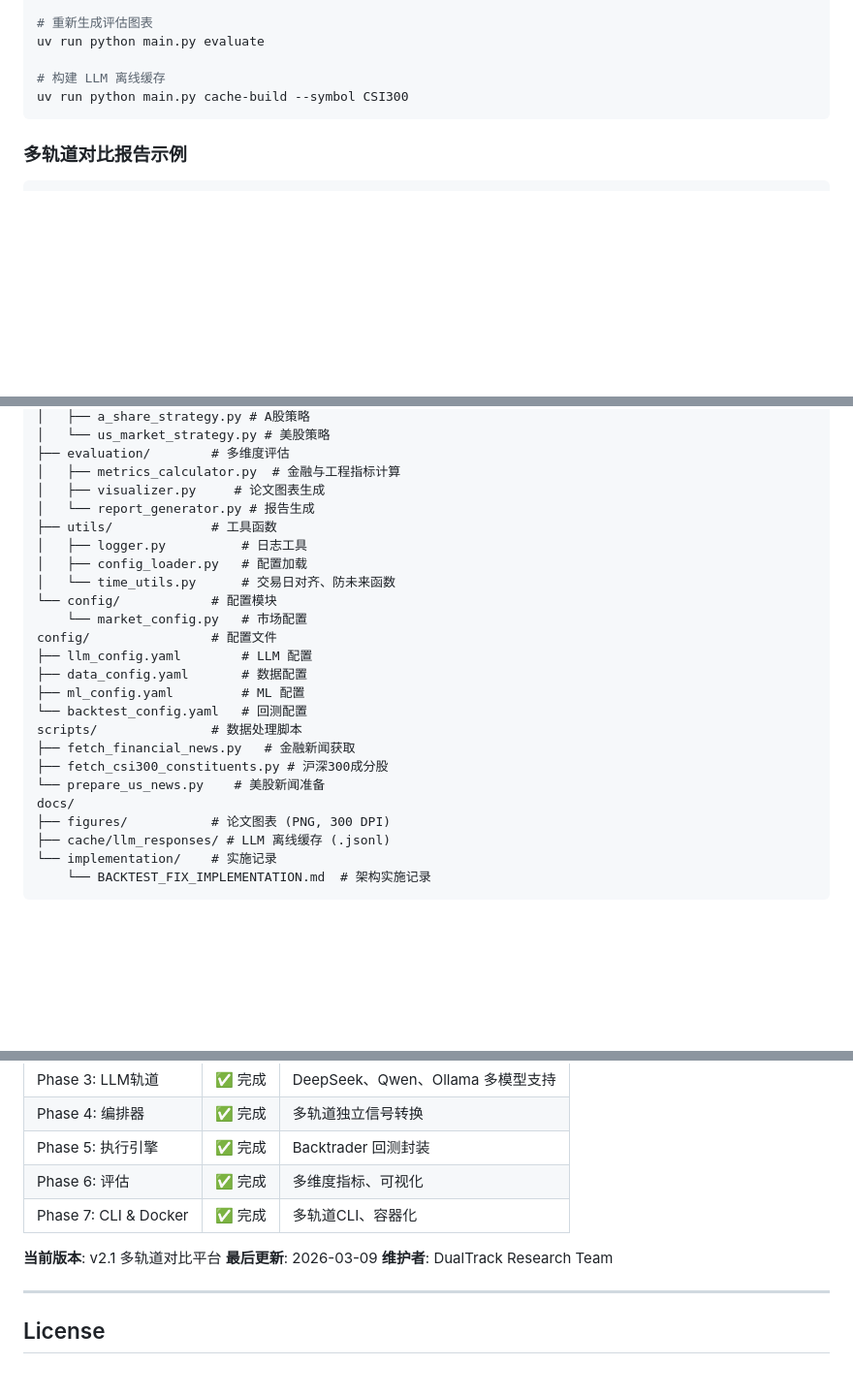
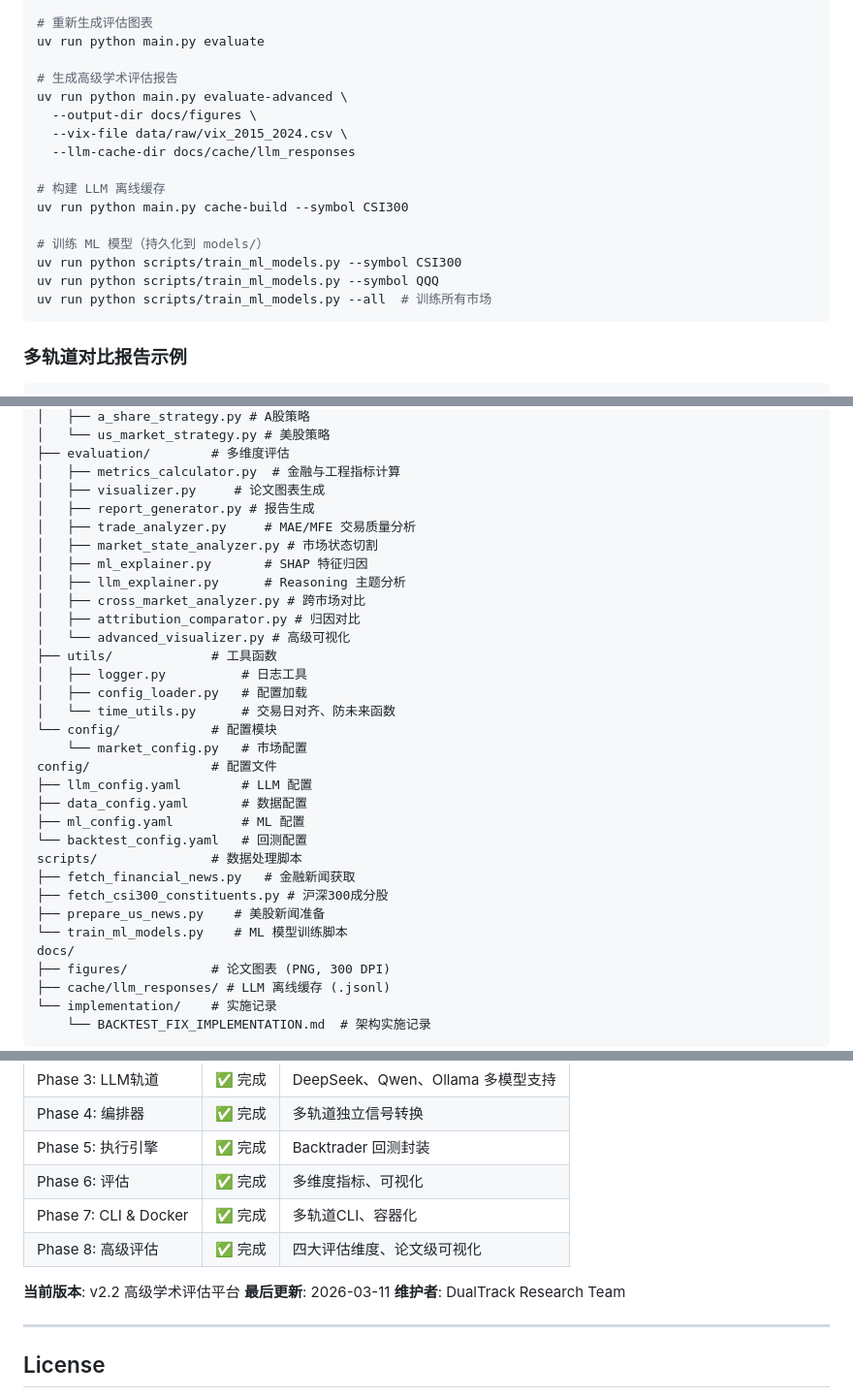
Before and after one commit to StarsunCao/DualTrack_Quant_Research, a Markdown page: README.md, 3 parts joined by grey strips. Shown at 97% size. Drawn GitHub-style; blank space fills up the shorter version.

````diff
--- a/README.md
+++ b/README.md
@@ -156,8 +156,19 @@ uv run python main.py run --track all --compare --symbol QQQ
 # 重新生成评估图表
 uv run python main.py evaluate
 
+# 生成高级学术评估报告
+uv run python main.py evaluate-advanced \
+  --output-dir docs/figures \
+  --vix-file data/raw/vix_2015_2024.csv \
+  --llm-cache-dir docs/cache/llm_responses
+
 # 构建 LLM 离线缓存
 uv run python main.py cache-build --symbol CSI300
+
+# 训练 ML 模型（持久化到 models/）
+uv run python scripts/train_ml_models.py --symbol CSI300
+uv run python scripts/train_ml_models.py --symbol QQQ
+uv run python scripts/train_ml_models.py --all  # 训练所有市场
 ```
 
 ### 多轨道对比报告示例
@@ -234,7 +290,14 @@ src/
 ├── evaluation/        # 多维度评估
 │   ├── metrics_calculator.py  # 金融与工程指标计算
 │   ├── visualizer.py     # 论文图表生成
-│   └── report_generator.py # 报告生成
+│   ├── report_generator.py # 报告生成
+│   ├── trade_analyzer.py     # MAE/MFE 交易质量分析
+│   ├── market_state_analyzer.py # 市场状态切割
+│   ├── ml_explainer.py       # SHAP 特征归因
+│   ├── llm_explainer.py      # Reasoning 主题分析
+│   ├── cross_market_analyzer.py # 跨市场对比
+│   ├── attribution_comparator.py # 归因对比
+│   └── advanced_visualizer.py # 高级可视化
 ├── utils/             # 工具函数
 │   ├── logger.py          # 日志工具
 │   ├── config_loader.py   # 配置加载
@@ -249,7 +312,8 @@ config/                # 配置文件
 scripts/               # 数据处理脚本
 ├── fetch_financial_news.py   # 金融新闻获取
 ├── fetch_csi300_constituents.py # 沪深300成分股
-└── prepare_us_news.py    # 美股新闻准备
+├── prepare_us_news.py    # 美股新闻准备
+└── train_ml_models.py    # ML 模型训练脚本
 docs/
 ├── figures/           # 论文图表 (PNG, 300 DPI)
 ├── cache/llm_responses/ # LLM 离线缓存 (.jsonl)
@@ -352,9 +416,10 @@ docker-compose up -d
 | Phase 5: 执行引擎 | ✅ 完成 | Backtrader 回测封装 |
 | Phase 6: 评估 | ✅ 完成 | 多维度指标、可视化 |
 | Phase 7: CLI & Docker | ✅ 完成 | 多轨道CLI、容器化 |
+| Phase 8: 高级评估 | ✅ 完成 | 四大评估维度、论文级可视化 |
 
-**当前版本**: v2.1 多轨道对比平台
-**最后更新**: 2026-03-09
+**当前版本**: v2.2 高级学术评估平台
+**最后更新**: 2026-03-11
 **维护者**: DualTrack Research Team
 
 ---
````
Also changed, not shown: other parts of README.md (+45 -0 lines), CLAUDE.md (+42 -5 lines).
